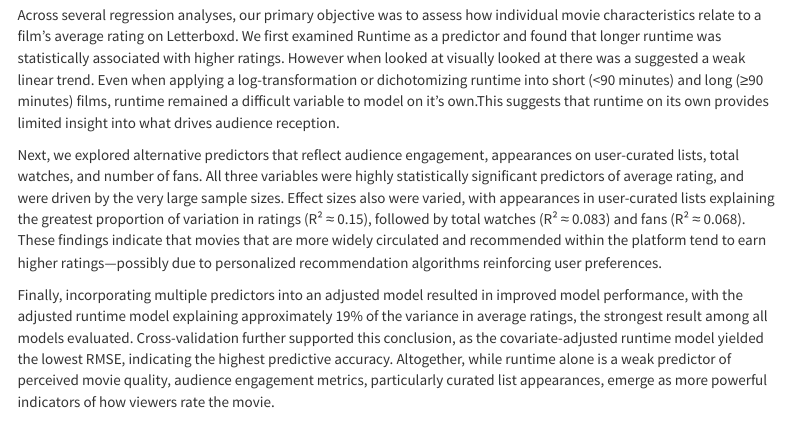
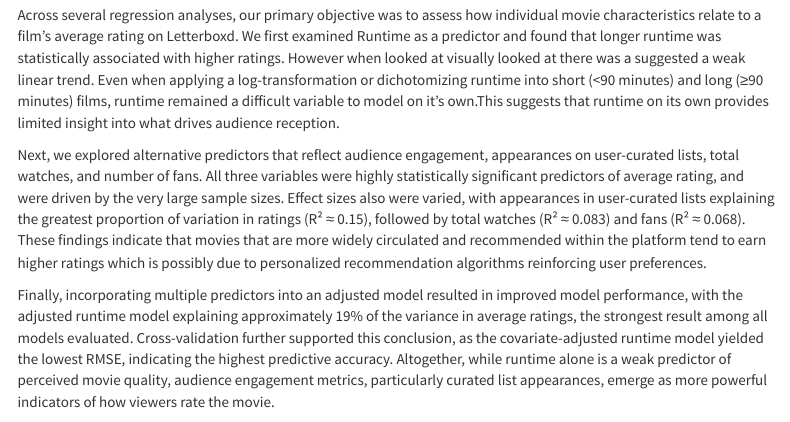
Before and after one commit to rubyhe8/final_project, an R Markdown document (report.Rmd): the page in a window 1100 px wide, from 360 px down. The pictures show the output file report.html that the author committed with the source, opened offline; library style sheets and scripts come from the installed R packages; menus at the side of the page are left out.

Commit message:
few changes in puncuations

```diff
--- a/report.Rmd
+++ b/report.Rmd
@@ -21,7 +21,7 @@ output:
 
 Across several regression analyses, our primary objective was to assess how individual movie characteristics relate to a film’s average rating on Letterboxd. We first examined Runtime as a predictor and found that longer runtime was statistically associated with higher ratings. However when looked at visually looked at there was a suggested a weak linear trend. Even when applying a log-transformation or dichotomizing runtime into short (<90 minutes) and long (≥90 minutes) films, runtime remained a difficult variable to model on it's own.This suggests that runtime on its own provides limited insight into what drives audience reception.
 
-Next, we explored alternative predictors that reflect audience engagement, appearances on user-curated lists, total watches, and number of fans. All three variables were highly statistically significant predictors of average rating, and were driven by the very large sample sizes. Effect sizes also were varied, with appearances in user-curated lists explaining the greatest proportion of variation in ratings (R² ≈ 0.15), followed by total watches (R² ≈ 0.083) and fans (R² ≈ 0.068). These findings indicate that movies that are more widely circulated and recommended within the platform tend to earn higher ratings—possibly due to personalized recommendation algorithms reinforcing user preferences.
+Next, we explored alternative predictors that reflect audience engagement, appearances on user-curated lists, total watches, and number of fans. All three variables were highly statistically significant predictors of average rating, and were driven by the very large sample sizes. Effect sizes also were varied, with appearances in user-curated lists explaining the greatest proportion of variation in ratings (R² ≈ 0.15), followed by total watches (R² ≈ 0.083) and fans (R² ≈ 0.068). These findings indicate that movies that are more widely circulated and recommended within the platform tend to earn higher ratings which is possibly due to personalized recommendation algorithms reinforcing user preferences.
 
 Finally, incorporating multiple predictors into an adjusted model resulted in improved model performance, with the adjusted runtime model explaining approximately 19% of the variance in average ratings, the strongest result among all models evaluated. Cross-validation further supported this conclusion, as the covariate-adjusted runtime model yielded the lowest RMSE, indicating the highest predictive accuracy. Altogether, while runtime alone is a weak predictor of perceived movie quality, audience engagement metrics, particularly curated list appearances, emerge as more powerful indicators of how viewers rate the movie.
 
```
Also changed, not shown: report.html.
